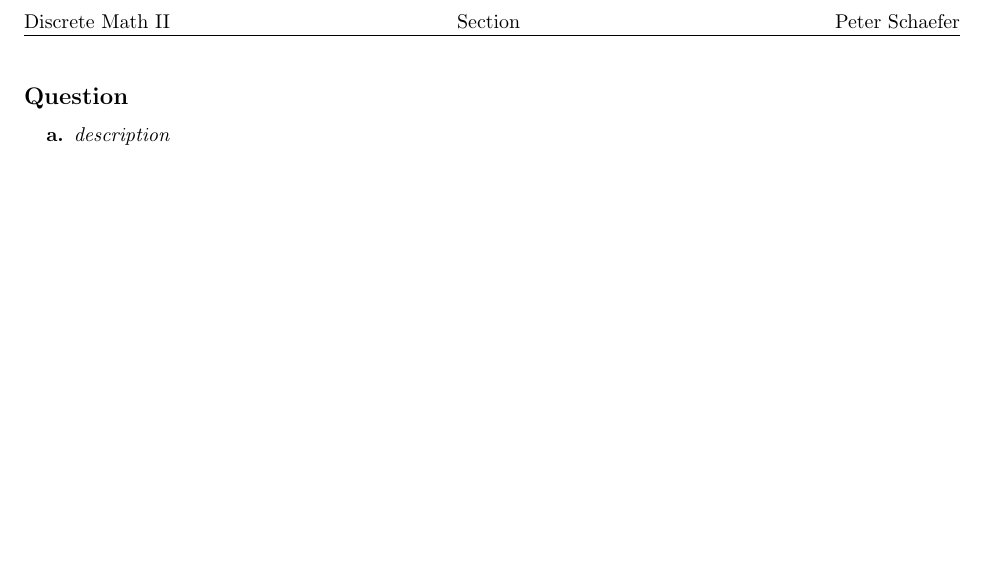
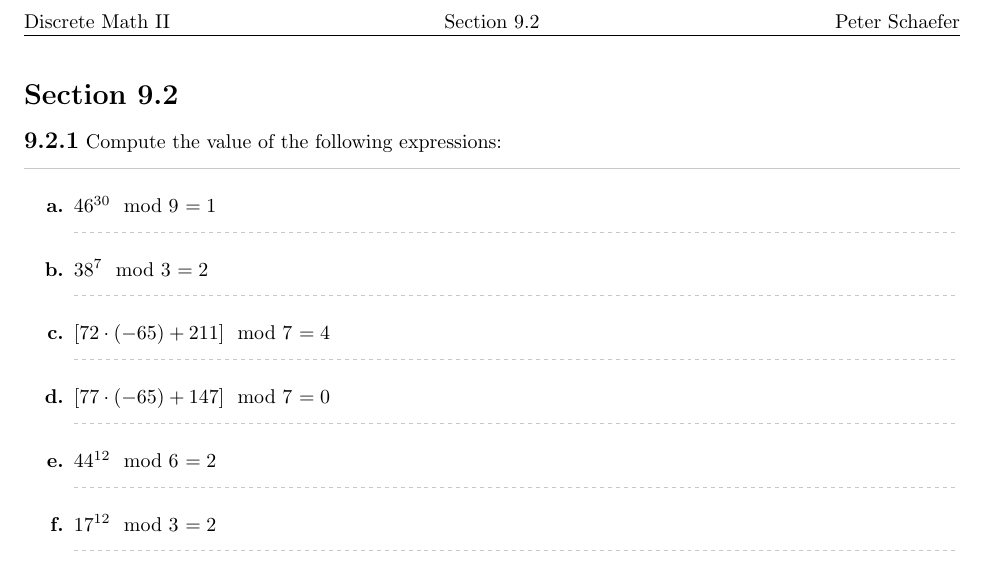
Before and after one commit to Ediblelnk/Kutztown-MAT, a LaTeX problem sheet (discrete-math-homework/section 9/section 9.2.tex): part of the page, cut so that both start at the same text, the shorter picture padded with empty space. The pictures show the PDF file discrete-math-homework/section 9/section 9.2.pdf that the author committed with the source.

Commit message:
finished section 9.2

```diff
--- a/discrete-math-homework/section 9/section 9.2.tex
+++ b/discrete-math-homework/section 9/section 9.2.tex
@@ -1,17 +2,23 @@
 \input{../../templates/packages-article.tex}
 \input{../../templates/macros.tex}
 
+\newcommand{\assignment}{Section 9.2}
+
 \lhead{Discrete Math II}
-\chead{Section 9.2}
+\chead{\assignment}
 \rhead{Peter Schaefer}
 
 \begin{document}
+\section*{\assignment}
 
-\section*{Section 9.2}
-
-\subsection*{9.2.1}
+\question{9.2.1}{Compute the value of the following expressions:}
 \begin{enumerate}
-  \biitem{all}{description}
+  \qitem{a}{$46^{30} \mod 9$}{$=1$}
+  \qitem{b}{$38^{7} \mod 3$}{$=2$}
+  \qitem{c}{$[72 \cdot (-65) + 211] \mod 7$}{$=4$}
+  \qitem{d}{$[77 \cdot (-65) + 147] \mod 7$}{$=0$}
+  \qitem{e}{$44^{12} \mod 6$}{$=2$}
+  \qitem{f}{$17^{12} \mod 3$}{$=2$}
 \end{enumerate}
 
 \end{document}
```
Also changed, not shown: discrete-math-homework/section 9/section 9.2.pdf, discrete-math-homework/section 9/section 9.2.tex (1 more changed lines).
